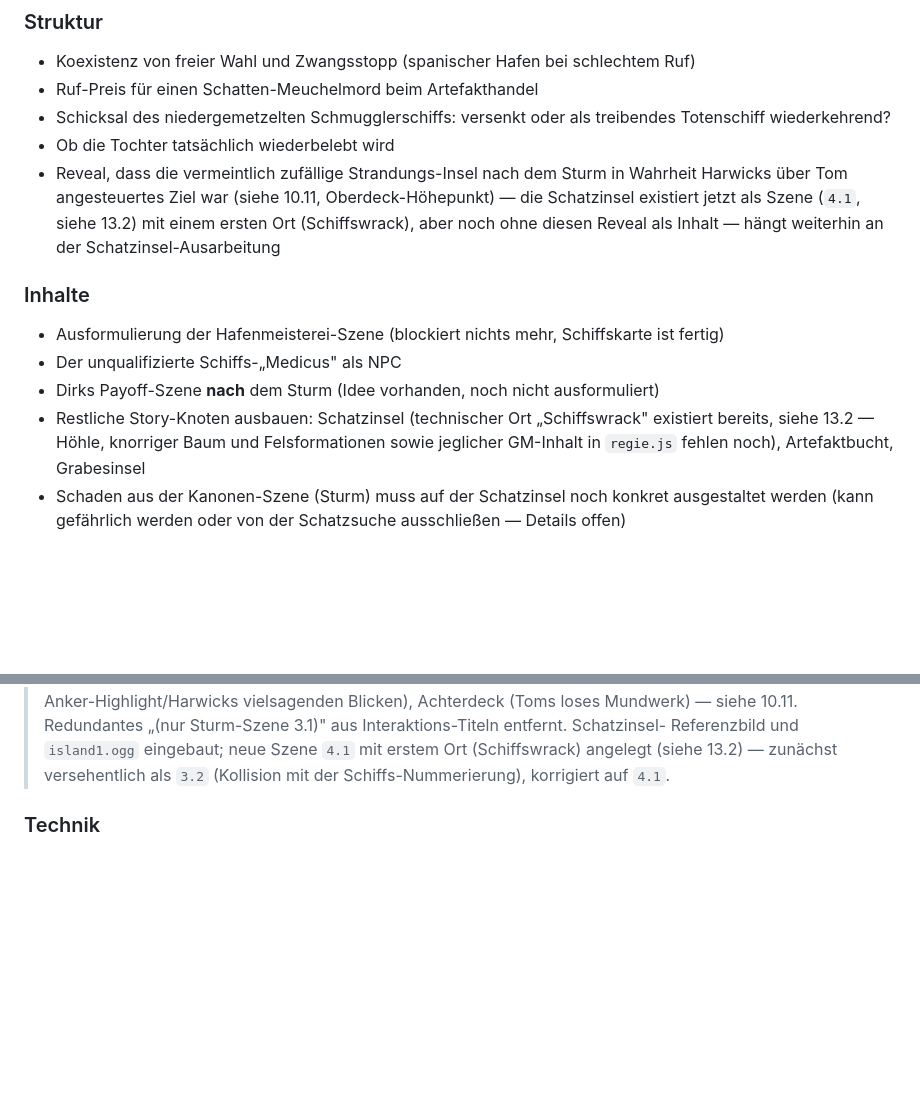
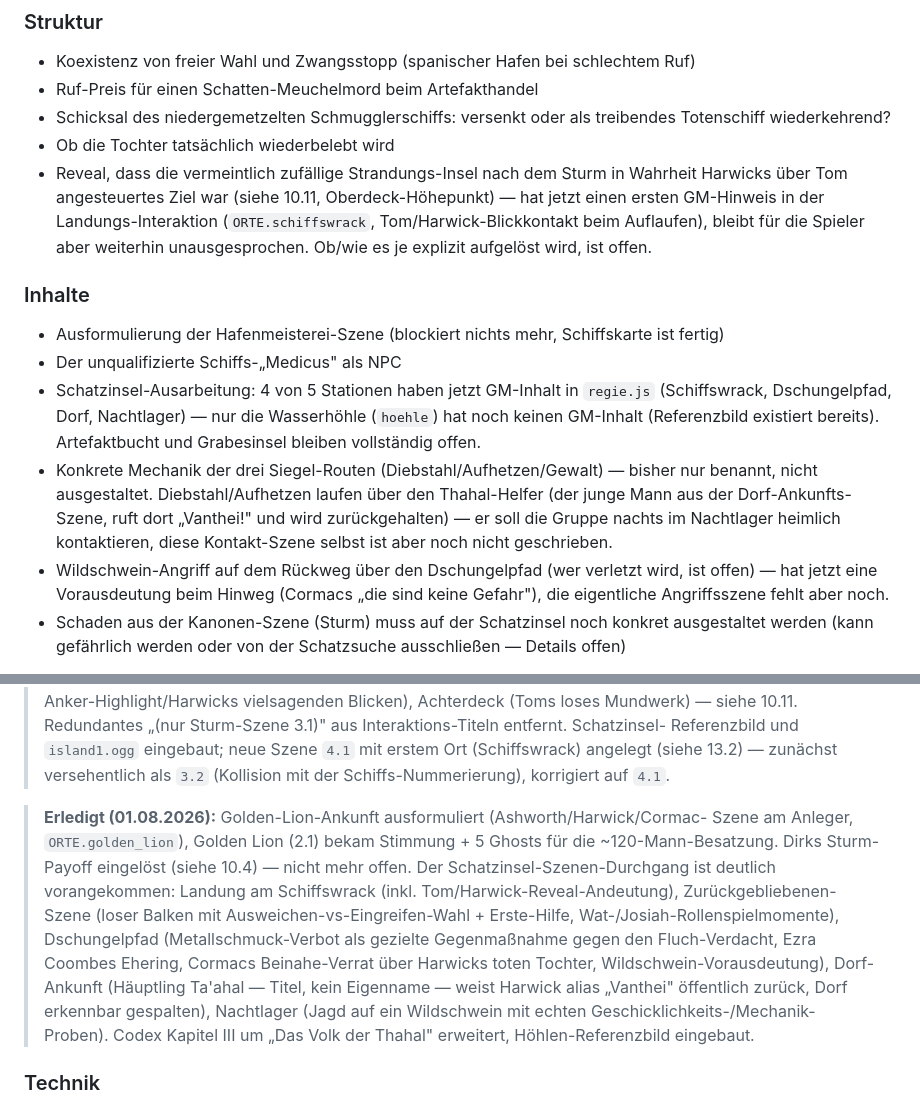
Before and after one commit to XevVll/Korsaren-Map, a Markdown page: KAMPAGNEN-BIBEL.md, 2 parts joined by grey strips. Drawn GitHub-style; blank space fills up the shorter version.

```diff
--- a/KAMPAGNEN-BIBEL.md
+++ b/KAMPAGNEN-BIBEL.md
@@ -1372,17 +1372,26 @@ dafür, dass die **künstliche Verknappung** (30 Minuten bis Wat, 60 Minuten bis
   wiederkehrend?
 - Ob die Tochter tatsächlich wiederbelebt wird
 - Reveal, dass die vermeintlich zufällige Strandungs-Insel nach dem Sturm in Wahrheit
-  Harwicks über Tom angesteuertes Ziel war (siehe 10.11, Oberdeck-Höhepunkt) — die Schatzinsel
-  existiert jetzt als Szene (`4.1`, siehe 13.2) mit einem ersten Ort (Schiffswrack), aber noch
-  ohne diesen Reveal als Inhalt — hängt weiterhin an der Schatzinsel-Ausarbeitung
+  Harwicks über Tom angesteuertes Ziel war (siehe 10.11, Oberdeck-Höhepunkt) — hat jetzt einen
+  ersten GM-Hinweis in der Landungs-Interaktion (`ORTE.schiffswrack`, Tom/Harwick-Blickkontakt
+  beim Auflaufen), bleibt für die Spieler aber weiterhin unausgesprochen. Ob/wie es je
+  explizit aufgelöst wird, ist offen.
 
 ### Inhalte
 - Ausformulierung der Hafenmeisterei-Szene (blockiert nichts mehr, Schiffskarte ist fertig)
 - Der unqualifizierte Schiffs-„Medicus" als NPC
-- Dirks Payoff-Szene **nach** dem Sturm (Idee vorhanden, noch nicht ausformuliert)
-- Restliche Story-Knoten ausbauen: Schatzinsel (technischer Ort „Schiffswrack" existiert
-  bereits, siehe 13.2 — Höhle, knorriger Baum und Felsformationen sowie jeglicher GM-Inhalt
-  in `regie.js` fehlen noch), Artefaktbucht, Grabesinsel
+- Schatzinsel-Ausarbeitung: 4 von 5 Stationen haben jetzt GM-Inhalt in `regie.js`
+  (Schiffswrack, Dschungelpfad, Dorf, Nachtlager) — nur die Wasserhöhle (`hoehle`) hat noch
+  keinen GM-Inhalt (Referenzbild existiert bereits). Artefaktbucht und Grabesinsel bleiben
+  vollständig offen.
+- Konkrete Mechanik der drei Siegel-Routen (Diebstahl/Aufhetzen/Gewalt) — bisher nur benannt,
+  nicht ausgestaltet. Diebstahl/Aufhetzen laufen über den Thahal-Helfer (der junge Mann aus
+  der Dorf-Ankunfts-Szene, ruft dort „Vanthei!" und wird zurückgehalten) — er soll die Gruppe
+  nachts im Nachtlager heimlich kontaktieren, diese Kontakt-Szene selbst ist aber noch nicht
+  geschrieben.
+- Wildschwein-Angriff auf dem Rückweg über den Dschungelpfad (wer verletzt wird, ist offen) —
+  hat jetzt eine Vorausdeutung beim Hinweg (Cormacs „die sind keine Gefahr"), die eigentliche
+  Angriffsszene fehlt aber noch.
 - Schaden aus der Kanonen-Szene (Sturm) muss auf der Schatzinsel noch konkret ausgestaltet
   werden (kann gefährlich werden oder von der Schatzsuche ausschließen — Details offen)
 
@@ -1408,6 +1417,19 @@ dafür, dass die **künstliche Verknappung** (30 Minuten bis Wat, 60 Minuten bis
 > Referenzbild und `island1.ogg` eingebaut; neue Szene `4.1` mit erstem Ort (Schiffswrack)
 > angelegt (siehe 13.2) — zunächst versehentlich als `3.2` (Kollision mit der
 > Schiffs-Nummerierung), korrigiert auf `4.1`.
+
+> **Erledigt (01.08.2026):** Golden-Lion-Ankunft ausformuliert (Ashworth/Harwick/Cormac-
+> Szene am Anleger, `ORTE.golden_lion`), Golden Lion (2.1) bekam Stimmung + 5 Ghosts für die
+> ~120-Mann-Besatzung. Dirks Sturm-Payoff eingelöst (siehe 10.4) — nicht mehr offen. Der
+> Schatzinsel-Szenen-Durchgang ist deutlich vorangekommen: Landung am Schiffswrack (inkl.
+> Tom/Harwick-Reveal-Andeutung), Zurückgebliebenen-Szene (loser Balken mit
+> Ausweichen-vs-Eingreifen-Wahl + Erste-Hilfe, Wat-/Josiah-Rollenspielmomente),
+> Dschungelpfad (Metallschmuck-Verbot als gezielte Gegenmaßnahme gegen den Fluch-Verdacht,
+> Ezra Coombes Ehering, Cormacs Beinahe-Verrat über Harwicks toten Tochter,
+> Wildschwein-Vorausdeutung), Dorf-Ankunft (Häuptling Ta'ahal — Titel, kein Eigenname —
+> weist Harwick alias „Vanthei" öffentlich zurück, Dorf erkennbar gespalten), Nachtlager
+> (Jagd auf ein Wildschwein mit echten Geschicklichkeits-/Mechanik-Proben). Codex Kapitel
+> III um „Das Volk der Thahal" erweitert, Höhlen-Referenzbild eingebaut.
 
 ### Technik
 _(aktuell keine offenen Punkte — die frühere Lücke „Fehlerbehandlung für fehlende Bilder"
```
Also changed, not shown: ARBEITSSTAND.md (+47 -22 lines), CLAUDE.md (+28 -0 lines).
